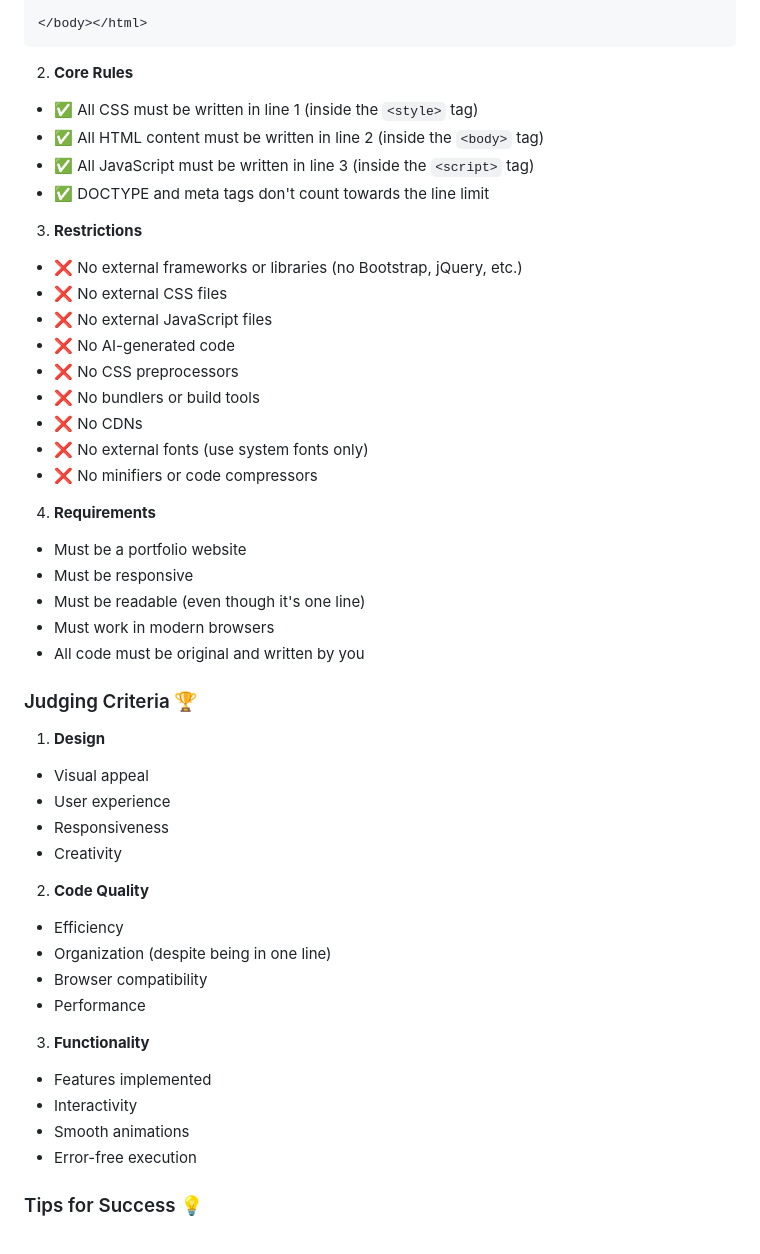
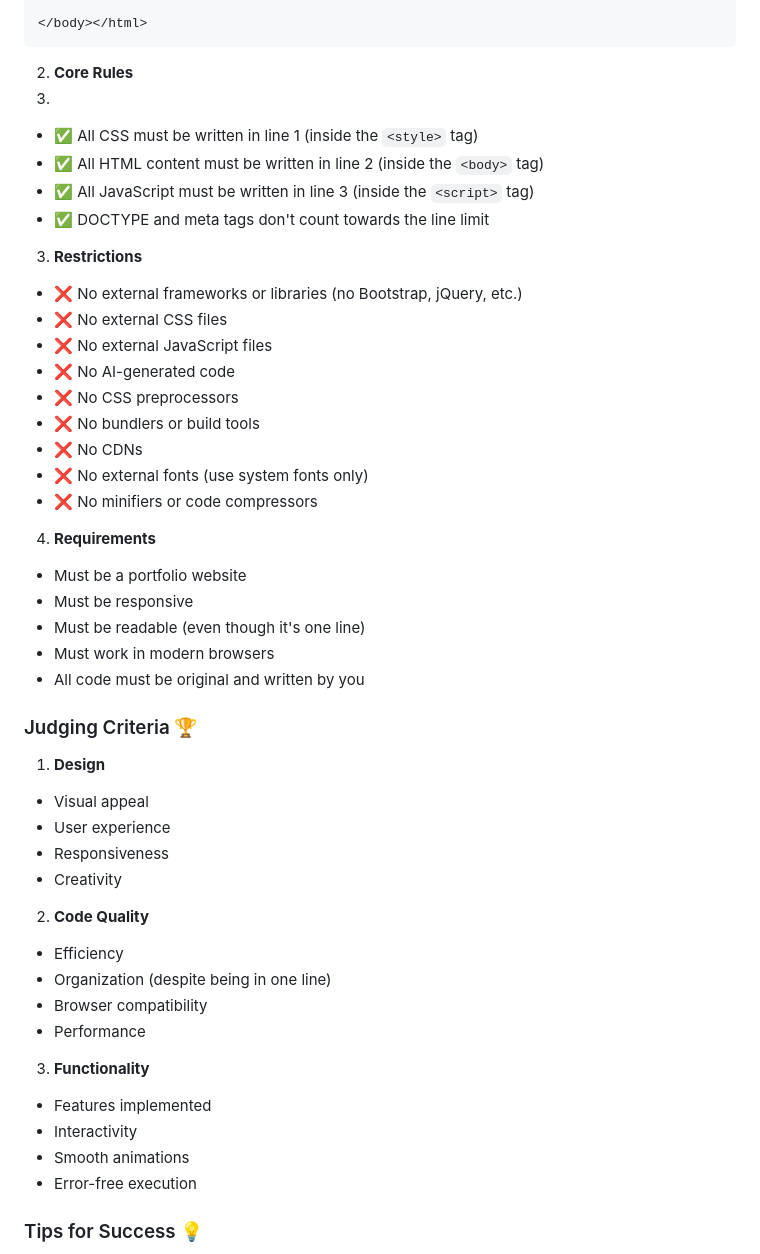
Before and after one commit to RedFox-Studios/1line-challenge-2025, a Markdown page: README.md, the part around the change printed below. Drawn GitHub-style.

````diff
--- a/README.md
+++ b/README.md
@@ -18,12 +18,15 @@ Join here: https://discord.gg/JWVMk9pvPS
 ```
 
 2. **Core Rules**
+3.
   - ✅ All CSS must be written in line 1 (inside the `<style>` tag)
   - ✅ All HTML content must be written in line 2 (inside the `<body>` tag)
   - ✅ All JavaScript must be written in line 3 (inside the `<script>` tag)
   - ✅ DOCTYPE and meta tags don't count towards the line limit
 
+
 3. **Restrictions**
+
   - ❌ No external frameworks or libraries (no Bootstrap, jQuery, etc.)
   - ❌ No external CSS files
   - ❌ No external JavaScript files
@@ -34,6 +37,7 @@ Join here: https://discord.gg/JWVMk9pvPS
   - ❌ No external fonts (use system fonts only)
   - ❌ No minifiers or code compressors
 
+
 4. **Requirements**
   - Must be a portfolio website
   - Must be responsive
@@ -43,11 +47,13 @@ Join here: https://discord.gg/JWVMk9pvPS
 
 
 ### Judging Criteria 🏆
+
 1. **Design**
   - Visual appeal
   - User experience
   - Responsiveness
   - Creativity
+
 
 2. **Code Quality**
   - Efficiency
@@ -55,11 +61,13 @@ Join here: https://discord.gg/JWVMk9pvPS
   - Browser compatibility
   - Performance
 
+
 3. **Functionality**
   - Features implemented
   - Interactivity
   - Smooth animations
   - Error-free execution
+
 
 ### Tips for Success 💡
 1. Plan your code structure before writing
````
Also changed, not shown: other parts of README.md (+1 -0 lines).
